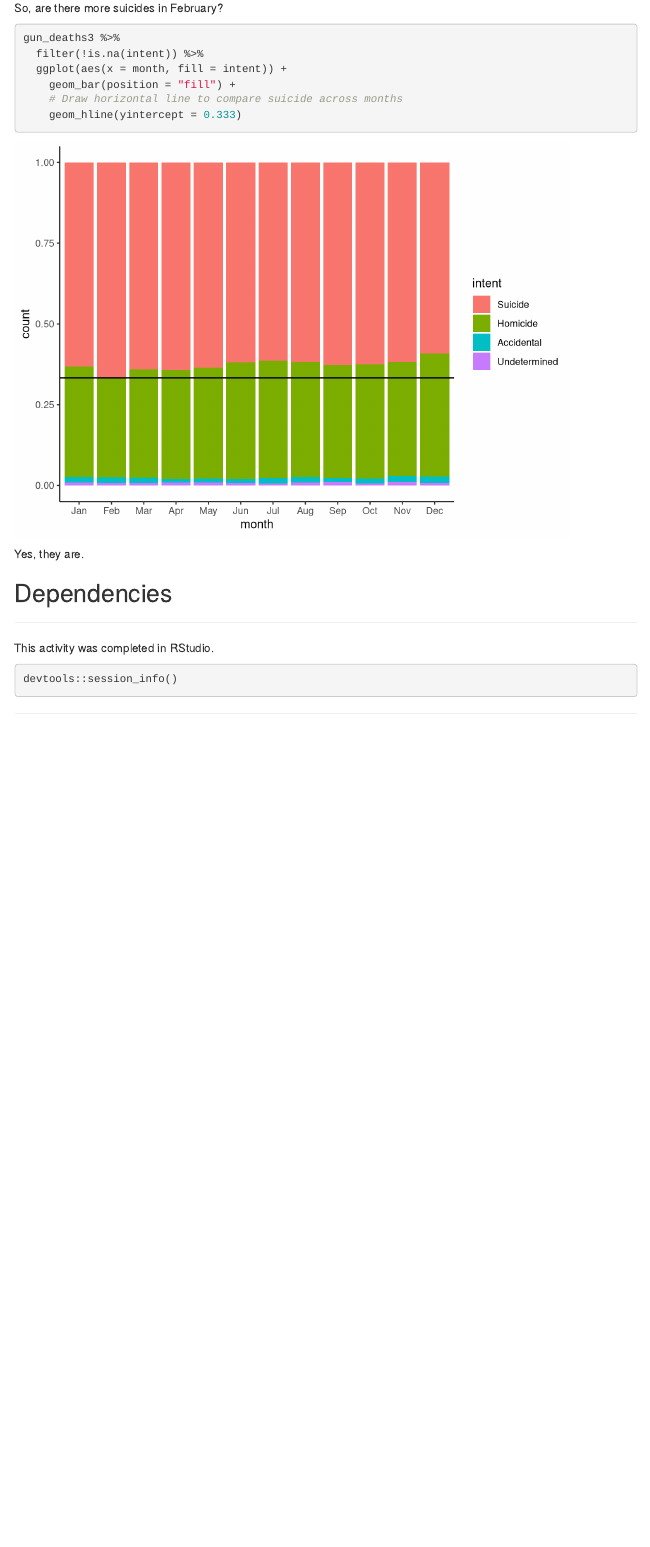
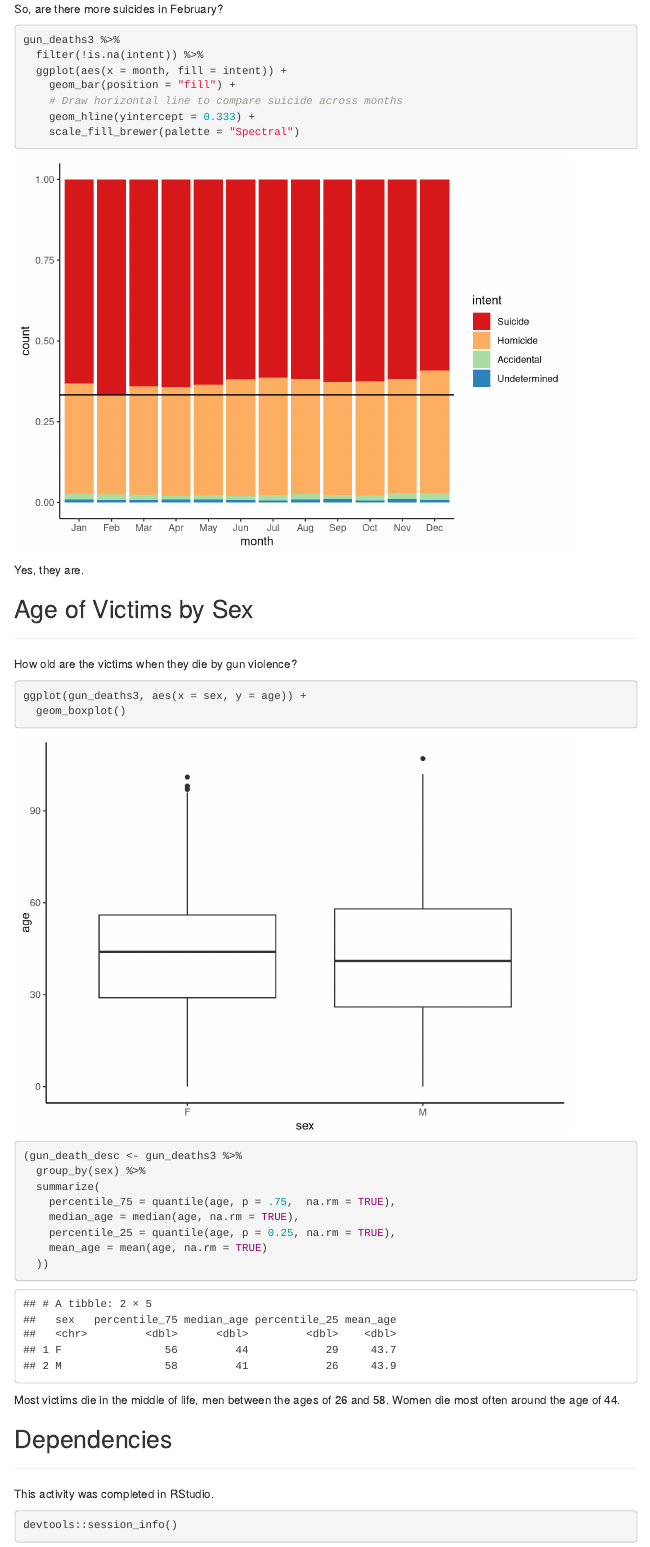
Before and after one commit to CJCascalheira/cfss-hw02, an R Markdown document (doc/cfss-hw02.Rmd): the page in a window 1100 px wide, from 5500 px down before the commit and from 5520 px down after it, so that both start at the same text. Rendered offline with R 4.5, knitr and Pandoc, with nearby package versions; menus at the side of the page are left out.

Commit message:
Complete age of victims by sex

````diff
--- a/doc/cfss-hw02.Rmd
+++ b/doc/cfss-hw02.Rmd
@@ -155,10 +156,33 @@ gun_deaths3 %>%
   ggplot(aes(x = month, fill = intent)) +
     geom_bar(position = "fill") +
     # Draw horizontal line to compare suicide across months
-    geom_hline(yintercept = 0.333)
+    geom_hline(yintercept = 0.333) +
+    scale_fill_brewer(palette = "Spectral")
 ```
 
 Yes, they are.
+
+## Age of Victims by Sex
+___
+How old are the victims when they die by gun violence?
+
+```{r warning=FALSE}
+ggplot(gun_deaths3, aes(x = sex, y = age)) +
+  geom_boxplot()
+```
+
+```{r}
+(gun_death_desc <- gun_deaths3 %>%
+  group_by(sex) %>%
+  summarize(
+    percentile_75 = quantile(age, p = .75,  na.rm = TRUE),
+    median_age = median(age, na.rm = TRUE),
+    percentile_25 = quantile(age, p = 0.25, na.rm = TRUE),
+    mean_age = mean(age, na.rm = TRUE)
+  ))
+```
+
+Most victims die in the middle of life, men between the ages of `r gun_death_desc[2, 4]` and `r gun_death_desc[2, 2]`. Women die most often around the age of `r round(gun_death_desc[1, 5])`.
 
 ## Dependencies
 ___
````
Also changed, not shown: doc/cfss-hw02.html, doc/cfss-hw02.Rmd (1 more changed lines).
